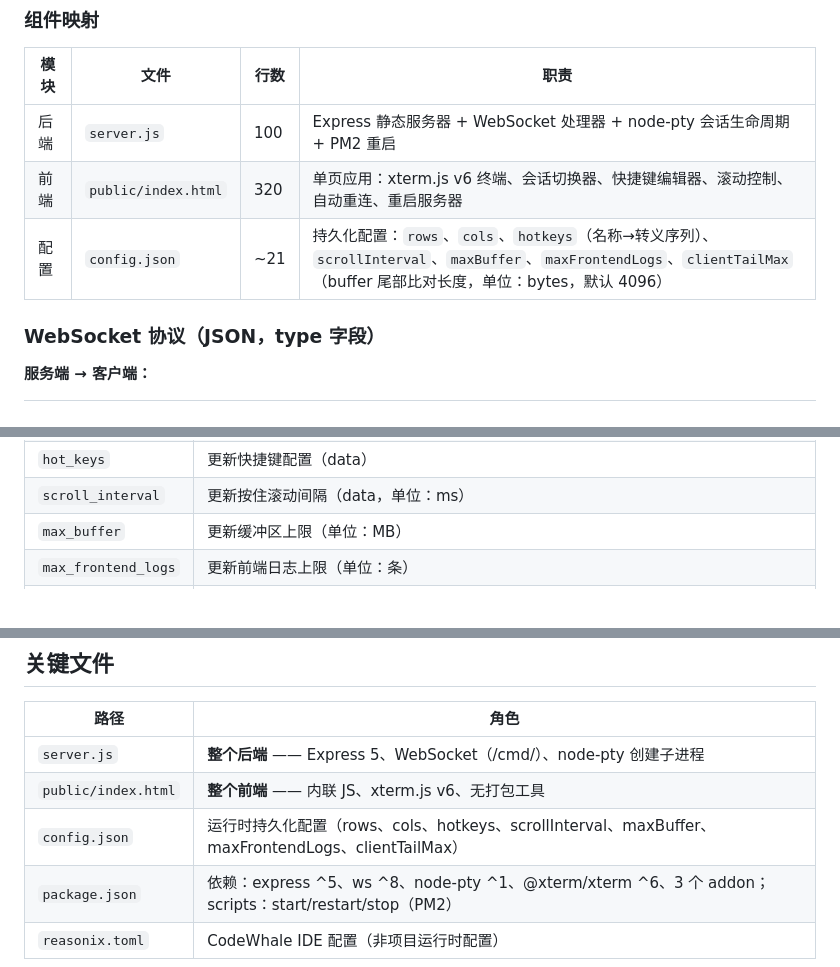
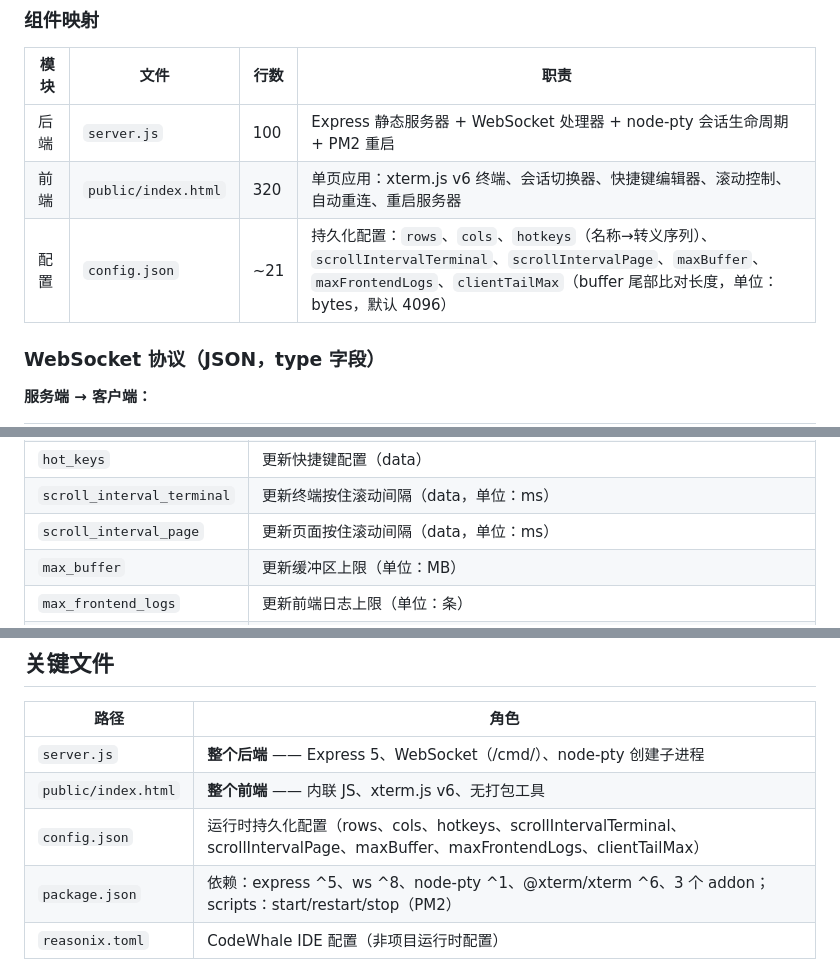
Before and after one commit to superafun/RemoteCMD, a Markdown page: AGENTS.md, 3 parts joined by grey strips. Drawn GitHub-style.

```diff
--- a/AGENTS.md
+++ b/AGENTS.md
@@ -43,7 +43,7 @@ server.js
 |--------|------|-------|---------------|
 | 后端 | `server.js` | 100 | Express 静态服务器 + WebSocket 处理器 + node-pty 会话生命周期 + PM2 重启 |
 | 前端 | `public/index.html` | 320 | 单页应用：xterm.js v6 终端、会话切换器、快捷键编辑器、滚动控制、自动重连、重启服务器 |
-| 配置 | `config.json` | ~21 | 持久化配置：`rows`、`cols`、`hotkeys`（名称→转义序列）、`scrollInterval`、`maxBuffer`、`maxFrontendLogs`、`clientTailMax`（buffer 尾部比对长度，单位：bytes，默认 4096） |
+| 配置 | `config.json` | ~21 | 持久化配置：`rows`、`cols`、`hotkeys`（名称→转义序列）、`scrollIntervalTerminal`、`scrollIntervalPage`、`maxBuffer`、`maxFrontendLogs`、`clientTailMax`（buffer 尾部比对长度，单位：bytes，默认 4096） |
 
 ### WebSocket 协议（JSON，type 字段）
 
@@ -75,7 +76,8 @@ server.js
 | `size_slots` | 写大/小尺寸槽位（sizeMode: 'large'\|'small' + rows + cols），服务端会写槽 + 落盘 + 全量广播 |
 | `current_size` | 切换当前尺寸（size: 'large'\|'small'），服务端会切换 + 调所有 PTY + 落盘 + 广播 |
 | `hot_keys` | 更新快捷键配置（data） |
-| `scroll_interval` | 更新按住滚动间隔（data，单位：ms） |
+| `scroll_interval_terminal` | 更新终端按住滚动间隔（data，单位：ms） |
+| `scroll_interval_page` | 更新页面按住滚动间隔（data，单位：ms） |
 | `max_buffer` | 更新缓冲区上限（单位：MB） |
 | `max_frontend_logs` | 更新前端日志上限（单位：条） |
 | `client_tail_max` | 更新客户端 buffer 尾部比对最大长度（data，64 ≤ data ≤ 65536） |
@@ -96,7 +98,7 @@ server.js
 |------|------|
 | `server.js` | **整个后端** —— Express 5、WebSocket（/cmd/）、node-pty 创建子进程 |
 | `public/index.html` | **整个前端** —— 内联 JS、xterm.js v6、无打包工具 |
-| `config.json` | 运行时持久化配置（rows、cols、hotkeys、scrollInterval、maxBuffer、maxFrontendLogs、clientTailMax） |
+| `config.json` | 运行时持久化配置（rows、cols、hotkeys、scrollIntervalTerminal、scrollIntervalPage、maxBuffer、maxFrontendLogs、clientTailMax） |
 | `package.json` | 依赖：express ^5、ws ^8、node-pty ^1、@xterm/xterm ^6、3 个 addon；scripts：start/restart/stop（PM2） |
 | `reasonix.toml` | CodeWhale IDE 配置（非项目运行时配置） |
 
```
Also changed, not shown: other parts of AGENTS.md (+10 -8 lines).
